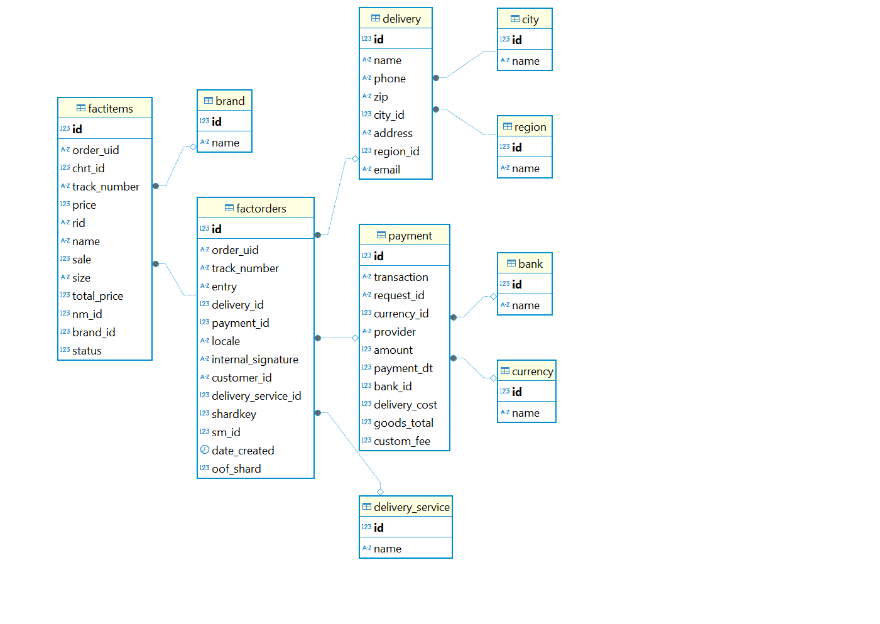
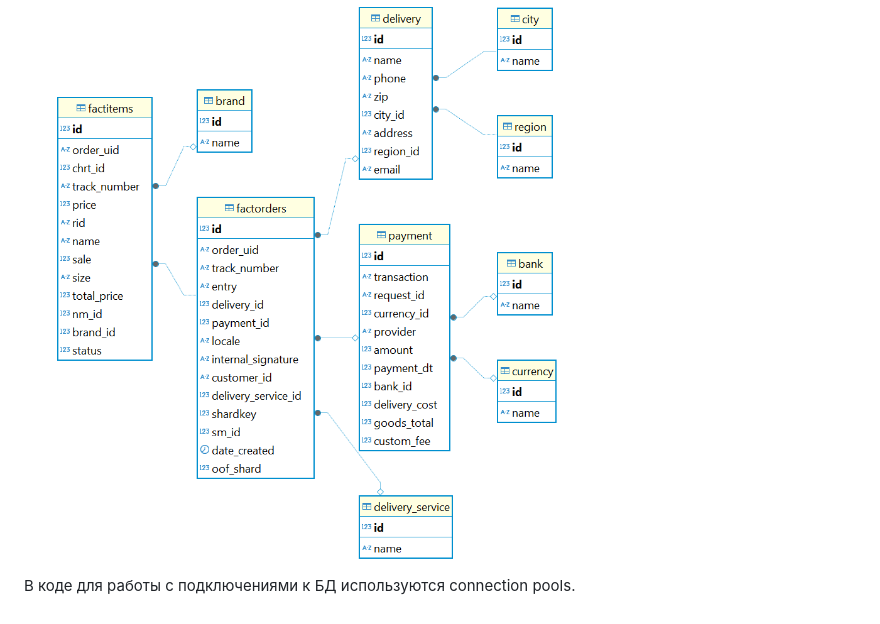
Before and after one commit to MAPiryazev/Wildberries_L0, a Markdown page: README.md, the part around the change. GitHub-like rendering.

```diff
--- a/README.md
+++ b/README.md
@@ -27,3 +27,5 @@
 
 - В запросах много join-ов, это так же увеличивает нагрузку на БД
 ![Модель данных](/pics/data_model.png)
+
+В коде для работы с подключениями к БД используются connection pools.
```
